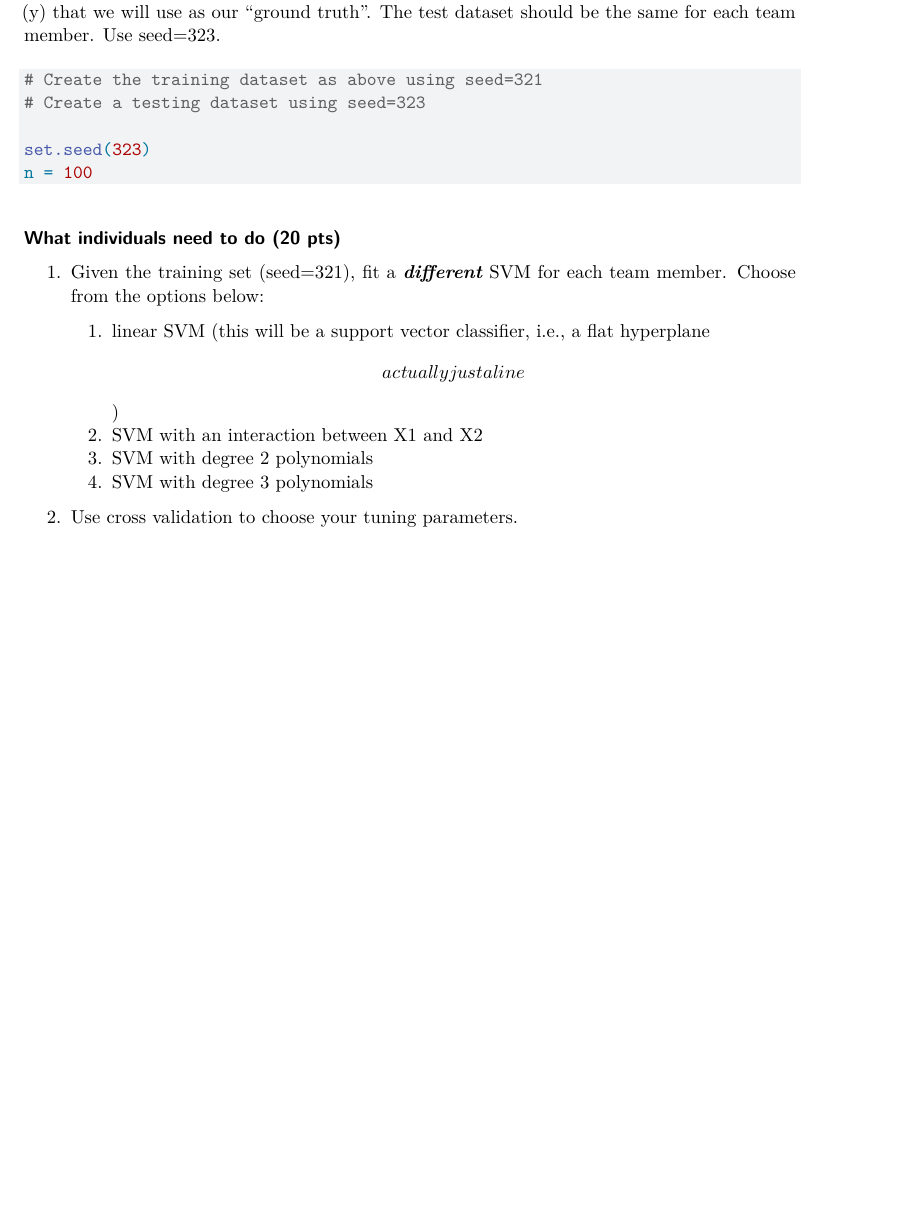
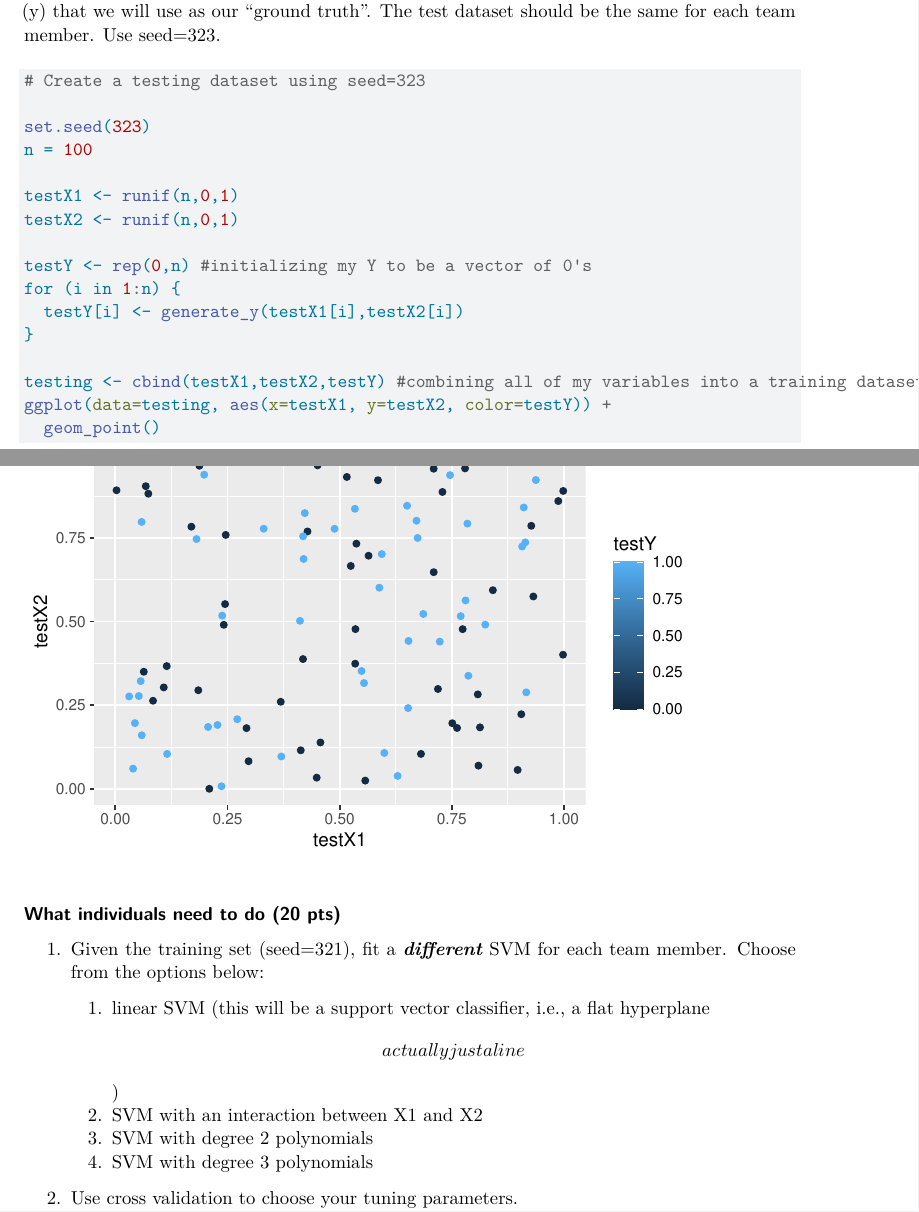
Before and after one commit to itsAvester/Labs, a Quarto document (Lab3.qmd): part of page 3 of 4 before the commit and two parts of pages 3 and 4 of 5 after it, the two joined at a grey line, cut so that both start at the same text, the shorter picture padded with empty space. Rendered offline with R 4.5, knitr and Pandoc in place of Quarto, then LaTeX, with nearby package versions.

Commit message:
added team testing dataset

````diff
--- a/Lab3.qmd
+++ b/Lab3.qmd
@@ -77,11 +77,22 @@ How well will various SVMs predict Y given new x1 and x2 values?
 Each individual will generate a test set of 100 predictors (x1, x2) and outcomes (y) that we will use as our "ground truth". The test dataset should be the same for each team member. Use seed=323.
 
 ```{r}
-# Create the training dataset as above using seed=321
 # Create a testing dataset using seed=323
 
 set.seed(323)
 n = 100
+
+testX1 <- runif(n,0,1)
+testX2 <- runif(n,0,1)
+
+testY <- rep(0,n) #initializing my Y to be a vector of 0's
+for (i in 1:n) {
+  testY[i] <- generate_y(testX1[i],testX2[i])
+}
+
+testing <- cbind(testX1,testX2,testY) #combining all of my variables into a training dataset
+ggplot(data=testing, aes(x=testX1, y=testX2, color=testY)) +
+  geom_point()
 ```
 
 #### What individuals need to do (20 pts)
````
